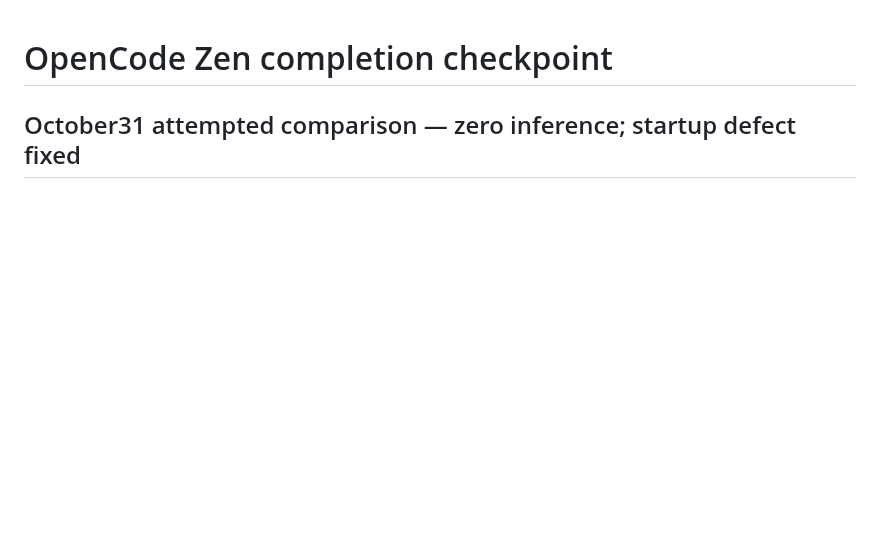
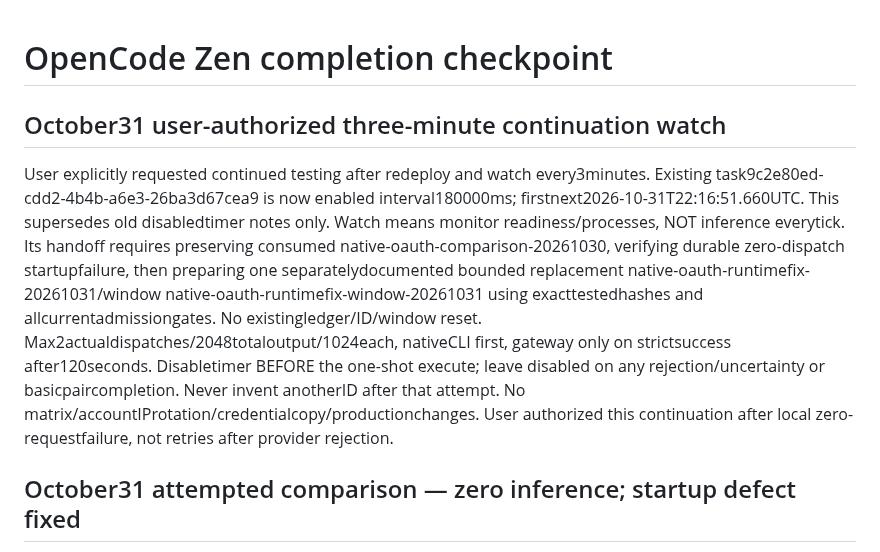
Before and after one commit to anschmieg/tokligence-gateway, a Markdown page: native/opencode/AUTONOMOUS.md, the part around the change. Rendered like a GitHub page; blank space fills up the shorter version.

Commit message:
docs: record authorized three-minute bounded comparison watch

```diff
--- a/native/opencode/AUTONOMOUS.md
+++ b/native/opencode/AUTONOMOUS.md
@@ -1,4 +1,8 @@
 # OpenCode Zen completion checkpoint
+
+## October31 user-authorized three-minute continuation watch
+
+User explicitly requested continued testing after redeploy and watch every3minutes. Existing task9c2e80ed-cdd2-4b4b-a6e3-26ba3d67cea9 is now enabled interval180000ms; firstnext2026-10-31T22:16:51.660UTC. This supersedes old disabledtimer notes only. Watch means monitor readiness/processes, NOT inference everytick. Its handoff requires preserving consumed native-oauth-comparison-20261030, verifying durable zero-dispatch startupfailure, then preparing one separatelydocumented bounded replacement native-oauth-runtimefix-20261031/window native-oauth-runtimefix-window-20261031 using exacttestedhashes and allcurrentadmissiongates. No existingledger/ID/window reset. Max2actualdispatches/2048totaloutput/1024each, nativeCLI first, gateway only on strictsuccess after120seconds. Disabletimer BEFORE the one-shot execute; leave disabled on any rejection/uncertainty or basicpaircompletion. Never invent anotherID after that attempt. No matrix/accountIProtation/credentialcopy/productionchanges. User authorized this continuation after local zero-requestfailure, not retries after provider rejection.
 
 ## October31 attempted comparison — zero inference; startup defect fixed
 
```
